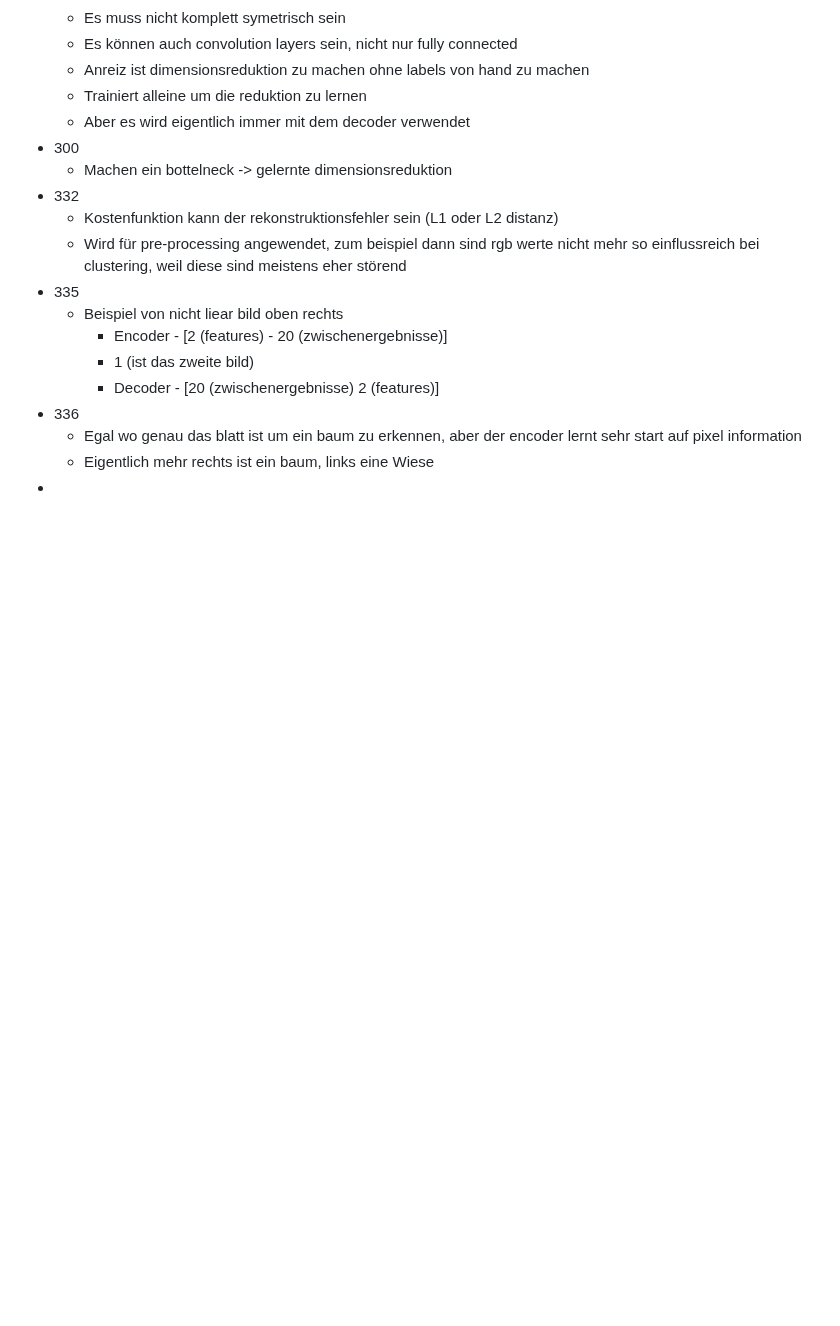
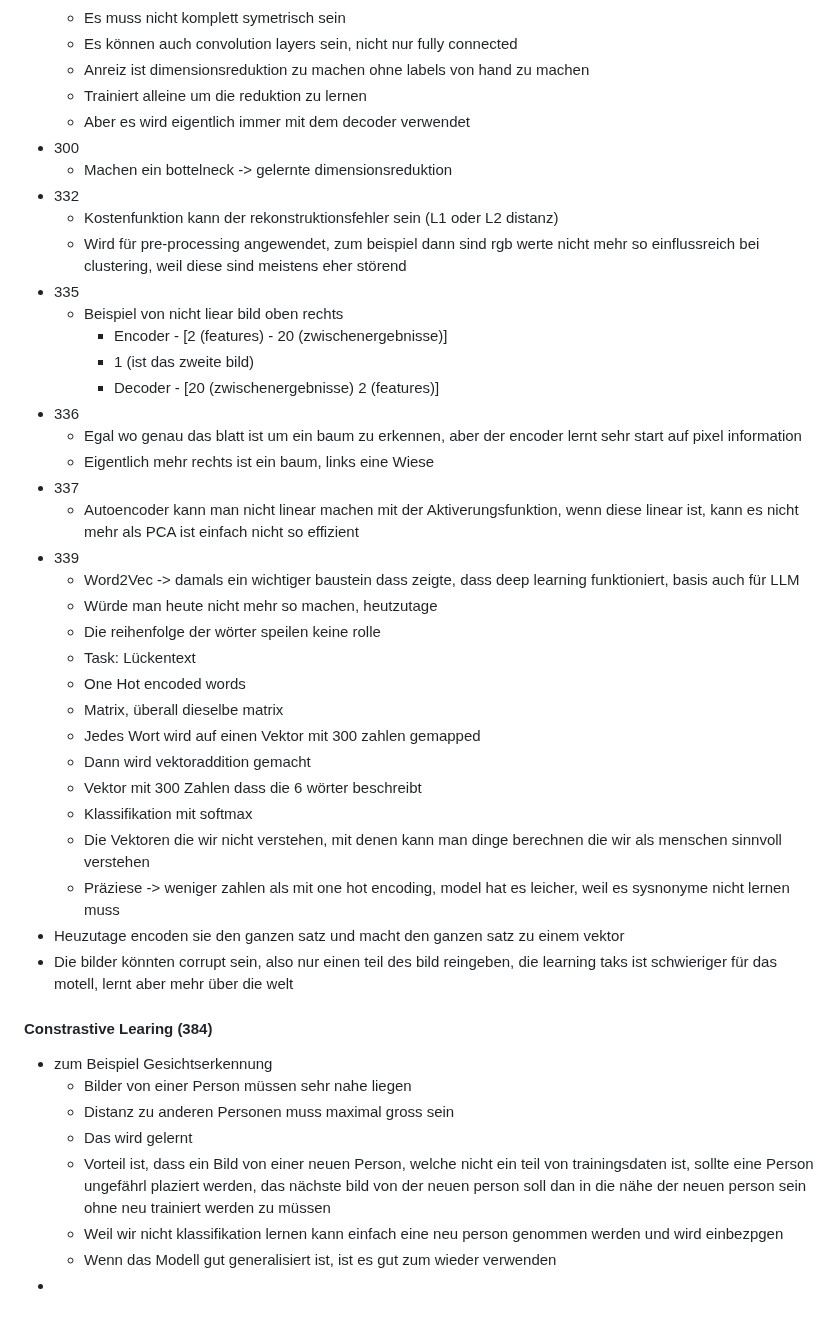
Before and after one commit to Nora-Olivia-Ammann/cas_data_science, a Markdown page: 0_Notes/09_Machine_Learning.md, the part around the change. Drawn GitHub-style; blank space fills up the shorter version.

```diff
--- a/0_Notes/09_Machine_Learning.md
+++ b/0_Notes/09_Machine_Learning.md
@@ -910,4 +910,32 @@ Annahme, die Nachbarschaft von einem input wert hat einen Einfluss auf den Wert.
 - 336
   - Egal wo genau das blatt ist um ein baum zu erkennen, aber der encoder lernt sehr start auf pixel information
   - Eigentlich mehr rechts ist ein baum, links eine Wiese
+- 337
+  - Autoencoder kann man nicht linear machen mit der Aktiverungsfunktion, wenn diese linear ist, kann es nicht mehr als PCA ist einfach nicht so effizient
+- 339
+  - Word2Vec -> damals ein wichtiger baustein dass zeigte, dass deep learning funktioniert, basis auch für LLM
+  - Würde man heute nicht mehr so machen, heutzutage
+  - Die reihenfolge der wörter speilen keine rolle
+  - Task: Lückentext
+  - One Hot encoded words
+  - Matrix, überall dieselbe matrix
+  - Jedes Wort wird auf einen Vektor mit 300 zahlen gemapped
+  - Dann wird vektoraddition gemacht
+  - Vektor mit 300 Zahlen dass die 6 wörter beschreibt
+  - Klassifikation mit softmax
+  - Die Vektoren die wir nicht verstehen, mit denen kann man dinge berechnen die wir als menschen sinnvoll verstehen
+  - Präziese -> weniger zahlen als mit one hot encoding, model hat es leicher, weil es sysnonyme nicht lernen muss
+- Heuzutage encoden sie den ganzen satz und macht den ganzen satz zu einem vektor
+- Die bilder könnten corrupt sein, also nur einen teil des bild reingeben, die learning taks ist schwieriger für das motell, lernt aber mehr über die welt
+
+#### Constrastive Learing (384)
+
+
+- zum Beispiel Gesichtserkennung
+  - Bilder von einer Person müssen sehr nahe liegen
+  - Distanz zu anderen Personen muss maximal gross sein
+  - Das wird gelernt
+  - Vorteil ist, dass ein Bild von einer neuen Person, welche nicht ein teil von trainingsdaten ist, sollte eine Person ungefährl plaziert werden, das nächste bild von der neuen person soll dan in die nähe der neuen person sein ohne neu trainiert werden zu müssen
+  - Weil wir nicht klassifikation lernen kann einfach eine neu person genommen werden und wird einbezpgen
+  - Wenn das Modell gut generalisiert ist, ist es gut zum wieder verwenden
 -
```
